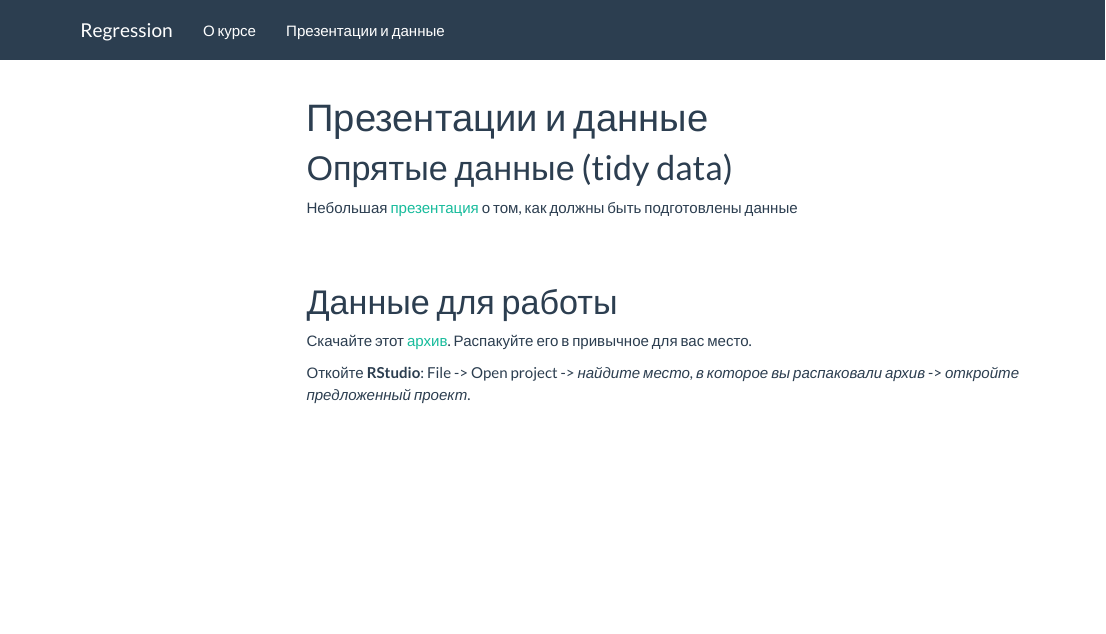
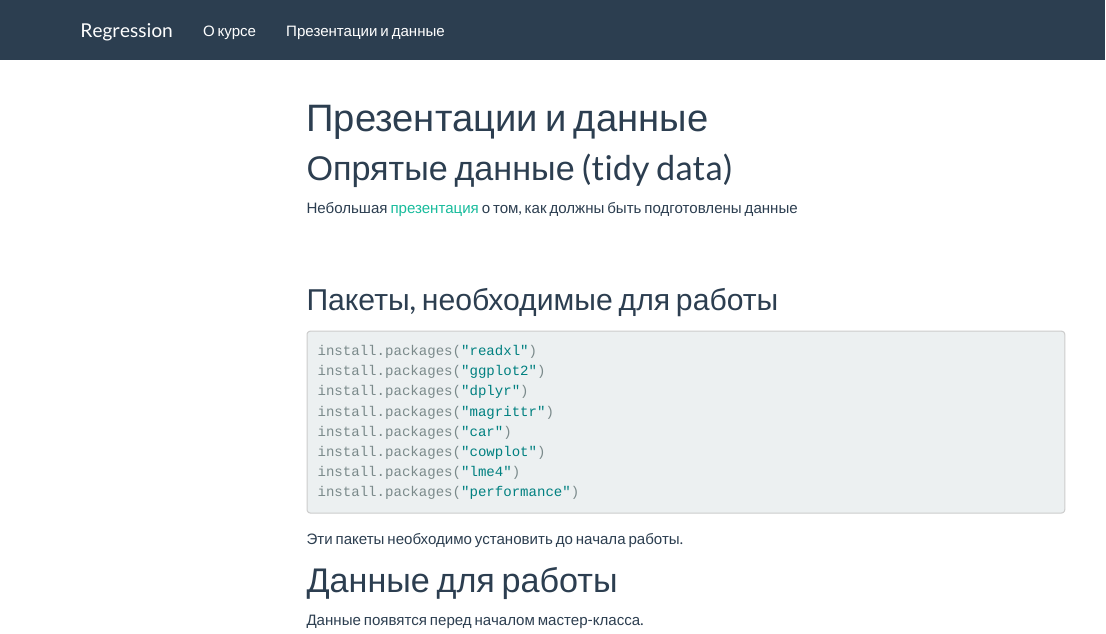
Before and after one commit to polydora/Regression_analysis_workshop, an R Markdown document (lectures.Rmd): the page in a window 1100 px wide, from its top. Rendered offline with R 4.5, knitr and Pandoc, with nearby package versions; a font, style sheet, LaTeX package, included part or bibliography that could not be used is replaced or left out; menus at the side of the page are left out.

Commit message:
Обновил перзентации

````diff
--- a/lectures.Rmd
+++ b/lectures.Rmd
@@ -27,8 +27,26 @@ opts_chunk$set(echo = FALSE, message = FALSE, fig.align = "center")
 <br>
 <br>
 
+## Пакеты, необходимые для работы
+
+```{r eval = FALSE, echo=TRUE}
+install.packages("readxl")
+install.packages("ggplot2")
+install.packages("dplyr")
+install.packages("magrittr")
+install.packages("car")
+install.packages("cowplot")
+install.packages("lme4")
+install.packages("performance")
+```
+
+Эти пакеты необходимо установить до начала работы.
+
+
 # Данные для работы
 
-Скачайте этот [архив](R_calc_for_school_CIN.zip). Распакуйте его в привычное для вас место.
+Данные появятся перед началом мастер-класса.
 
-Откойте **RStudio**: File -> Open project -> *найдите место, в которое вы распаковали архив* -> *откройте предложенный проект*.
+<!-- Скачайте этот [архив](R_calc_for_school_CIN.zip). Распакуйте его в привычное для вас место.  -->
+
+<!-- Откойте **RStudio**: File -> Open project -> *найдите место, в которое вы распаковали архив* -> *откройте предложенный проект*.  -->
````
Also changed, not shown: lectures.html.
